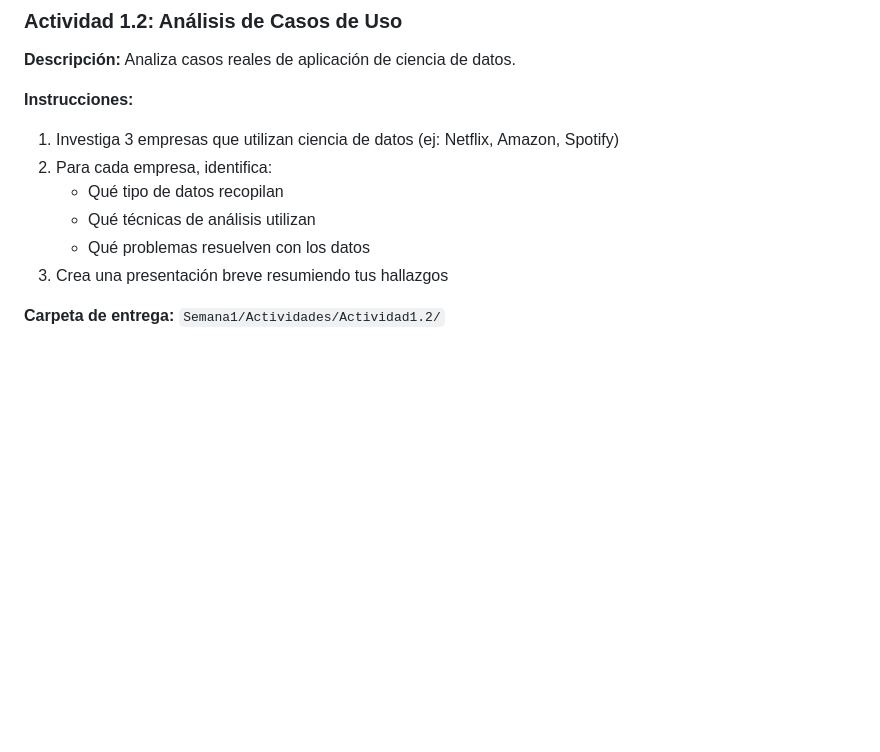
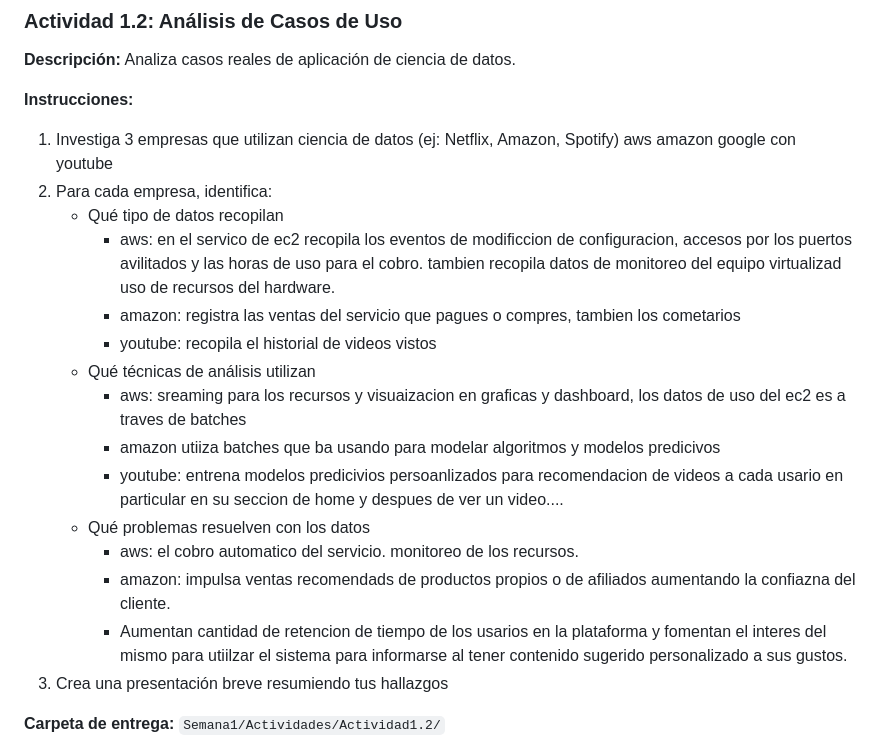
Before and after one commit to riosisraelg/LSTI2309, a Markdown page: Semana1/Propuesta Actividades.md, the part around the change. Drawn GitHub-style; blank space fills up the shorter version.

Commit message:
Adds initial research notes for Actividad 1.2

```diff
--- a/Semana1/Propuesta Actividades.md
+++ b/Semana1/Propuesta Actividades.md
@@ -201,10 +201,22 @@ git push
 
 **Instrucciones:**
 1. Investiga 3 empresas que utilizan ciencia de datos (ej: Netflix, Amazon, Spotify)
+aws
+amazon
+google con youtube
 2. Para cada empresa, identifica:
    - Qué tipo de datos recopilan
+      - aws: en el servico de ec2 recopila los eventos de modificcion de configuracion, accesos por los puertos avilitados y las horas de uso para el cobro. tambien recopila datos de monitoreo del equipo virtualizad uso de recursos del hardware.
+      - amazon: registra las ventas del servicio que pagues o compres, tambien los cometarios
+      - youtube: recopila el historial de videos vistos
    - Qué técnicas de análisis utilizan
+      - aws: sreaming para los recursos y visuaizacion en graficas y dashboard, los datos de uso del ec2 es a traves de batches
+      - amazon utiiza batches que ba usando para modelar algoritmos y modelos predicivos
+      - youtube: entrena modelos predicivios persoanlizados para recomendacion de videos a cada usario en particular en su seccion de home y despues de ver un video....
    - Qué problemas resuelven con los datos
+      - aws: el cobro automatico del servicio. monitoreo de los recursos.
+      - amazon: impulsa ventas recomendads de productos propios o de afiliados aumentando la confiazna del cliente.
+      - Aumentan cantidad de retencion de tiempo de los usarios en la plataforma y fomentan el interes del mismo para utiilzar el sistema para informarse al tener contenido sugerido personalizado a sus gustos.
 3. Crea una presentación breve resumiendo tus hallazgos
 
 **Carpeta de entrega:** `Semana1/Actividades/Actividad1.2/`
```
